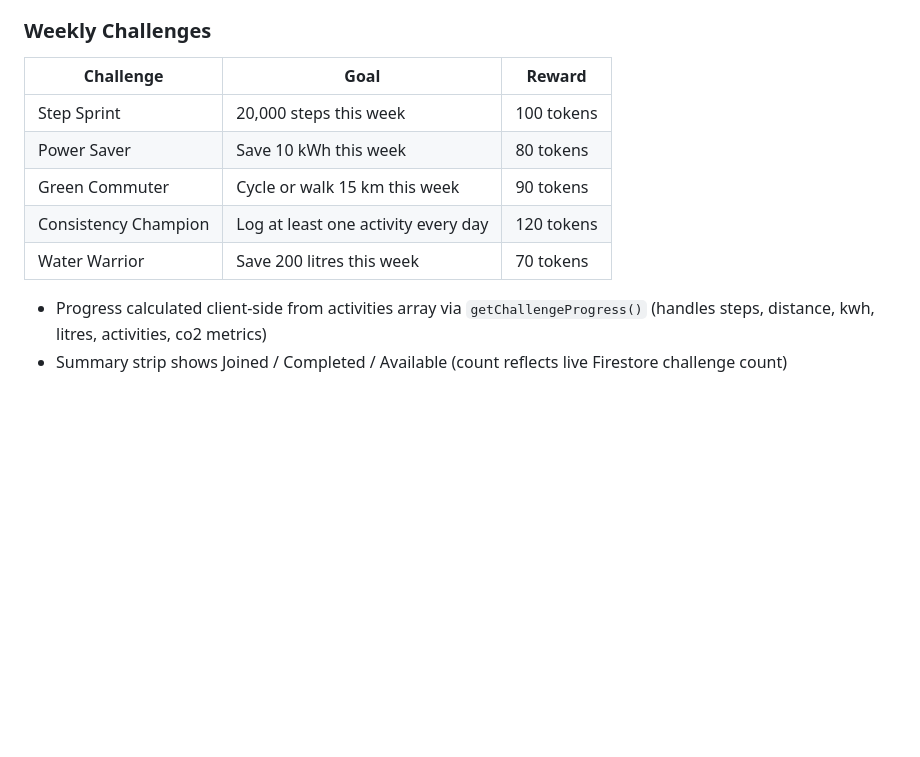
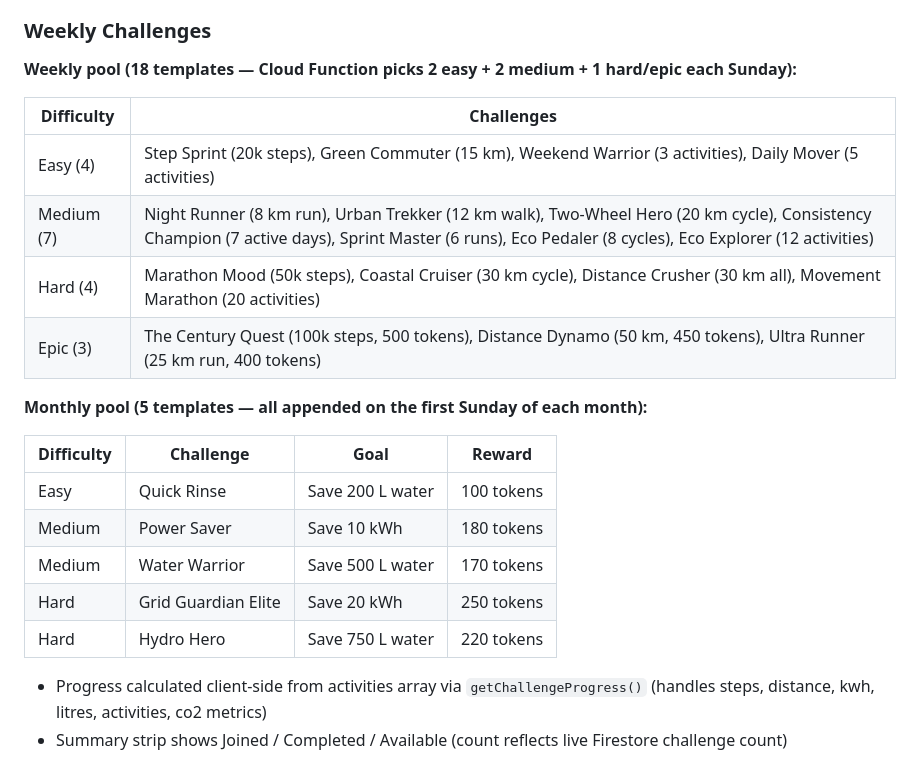
Before and after one commit to AmiyahO/EcoVerse, a Markdown page: README.md, the part around the change. Drawn GitHub-style; blank space fills up the shorter version.

```diff
--- a/README.md
+++ b/README.md
@@ -416,13 +416,24 @@ Accessible via the third tab. Two sections via segmented control:
 
 ### Weekly Challenges
 
-| Challenge | Goal | Reward |
-|-----------|------|--------|
-| Step Sprint | 20,000 steps this week | 100 tokens |
-| Power Saver | Save 10 kWh this week | 80 tokens |
-| Green Commuter | Cycle or walk 15 km this week | 90 tokens |
-| Consistency Champion | Log at least one activity every day | 120 tokens |
-| Water Warrior | Save 200 litres this week | 70 tokens |
+**Weekly pool (18 templates — Cloud Function picks 2 easy + 2 medium + 1 hard/epic each Sunday):**
+
+| Difficulty | Challenges |
+|------------|-----------|
+| Easy (4) | Step Sprint (20k steps), Green Commuter (15 km), Weekend Warrior (3 activities), Daily Mover (5 activities) |
+| Medium (7) | Night Runner (8 km run), Urban Trekker (12 km walk), Two-Wheel Hero (20 km cycle), Consistency Champion (7 active days), Sprint Master (6 runs), Eco Pedaler (8 cycles), Eco Explorer (12 activities) |
+| Hard (4) | Marathon Mood (50k steps), Coastal Cruiser (30 km cycle), Distance Crusher (30 km all), Movement Marathon (20 activities) |
+| Epic (3) | The Century Quest (100k steps, 500 tokens), Distance Dynamo (50 km, 450 tokens), Ultra Runner (25 km run, 400 tokens) |
+
+**Monthly pool (5 templates — all appended on the first Sunday of each month):**
+
+| Difficulty | Challenge | Goal | Reward |
+|------------|-----------|------|--------|
+| Easy | Quick Rinse | Save 200 L water | 100 tokens |
+| Medium | Power Saver | Save 10 kWh | 180 tokens |
+| Medium | Water Warrior | Save 500 L water | 170 tokens |
+| Hard | Grid Guardian Elite | Save 20 kWh | 250 tokens |
+| Hard | Hydro Hero | Save 750 L water | 220 tokens |
 
 - Progress calculated client-side from activities array via `getChallengeProgress()`
   (handles steps, distance, kwh, litres, activities, co2 metrics)
```
